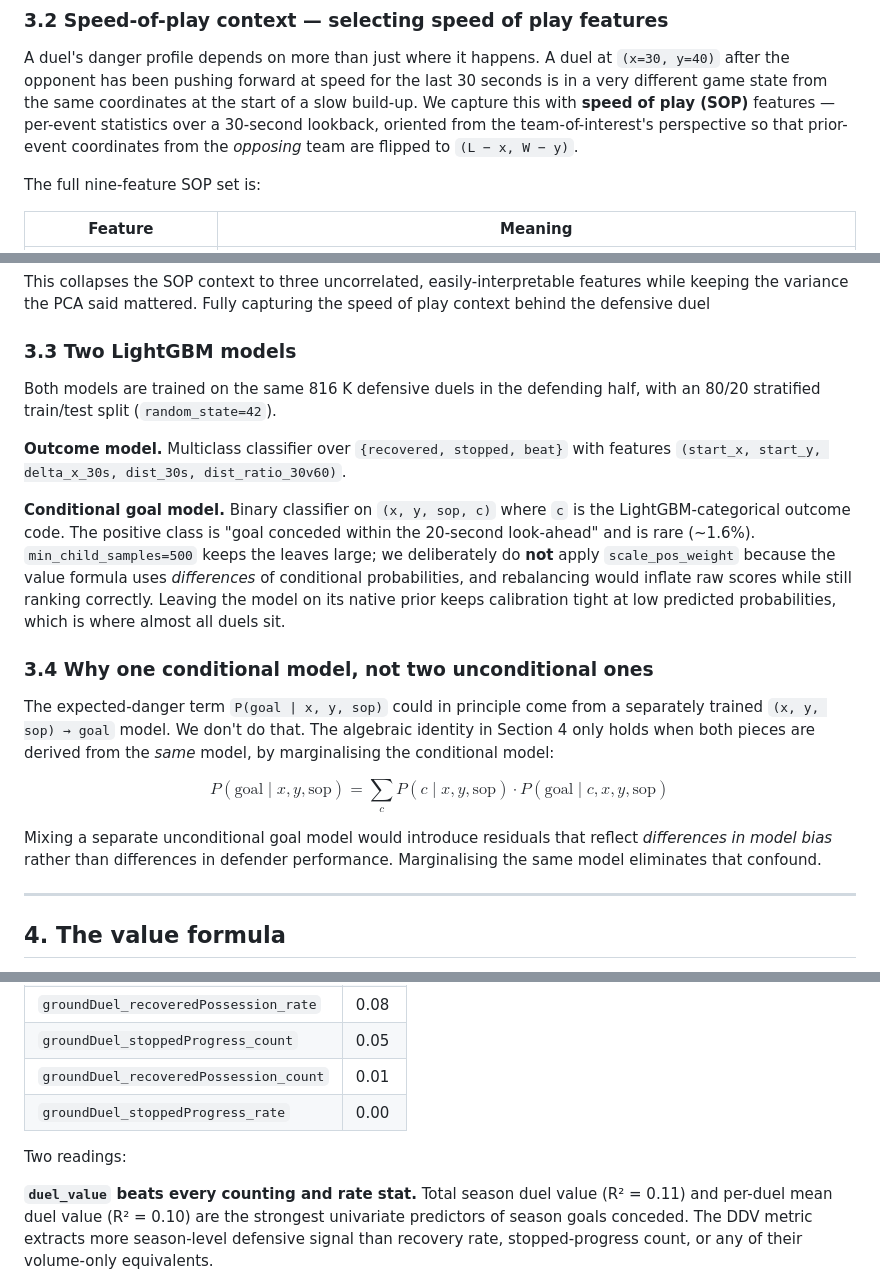
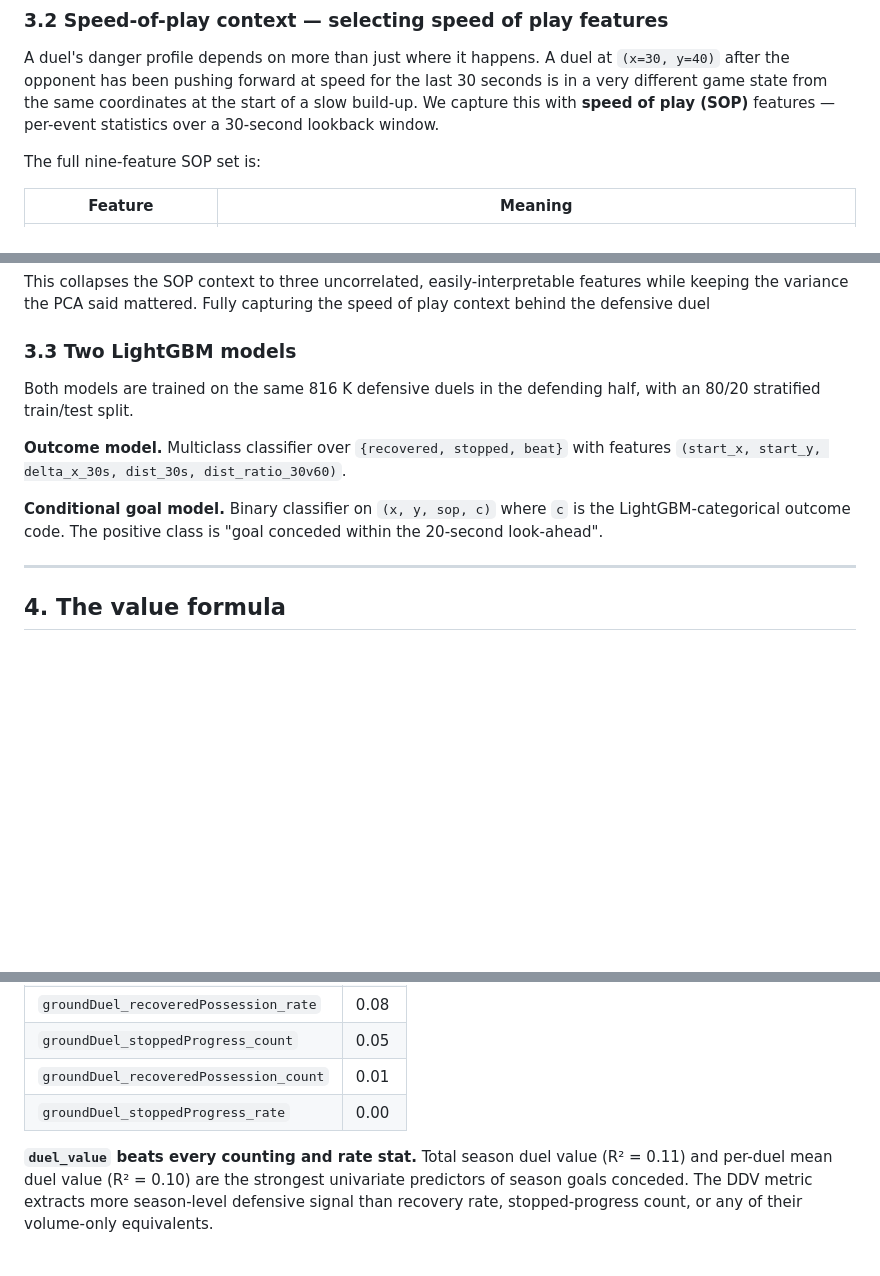
Before and after one commit to zcochran27/HDSI-SCHOLARSHIP-PROJECT-SOCCER-DATA, a Markdown page: README.md, 3 parts joined by grey strips. Rendered like a GitHub page; blank space fills up the shorter version.

```diff
--- a/README.md
+++ b/README.md
@@ -80,9 +78,7 @@ A duel's danger profile depends on more than just where it happens. A duel
 at `(x=30, y=40)` after the opponent has been pushing forward at speed for
 the last 30 seconds is in a very different game state from the same
 coordinates at the start of a slow build-up. We capture this with **speed
-of play (SOP)** features — per-event statistics over a 30-second lookback,
-oriented from the team-of-interest's perspective so that prior-event
-coordinates from the *opposing* team are flipped to `(L − x, W − y)`.
+of play (SOP)** features — per-event statistics over a 30-second lookback window.
 
 The full nine-feature SOP set is:
 
@@ -127,7 +123,7 @@ features while keeping the variance the PCA said mattered. Fully capturing the s
 ### 3.3 Two LightGBM models
 
 Both models are trained on the same 816 K defensive duels in the defending
-half, with an 80/20 stratified train/test split (`random_state=42`).
+half, with an 80/20 stratified train/test split.
 
 **Outcome model.** Multiclass classifier over `{recovered, stopped, beat}`
 with features `(start_x, start_y, delta_x_30s, dist_30s, dist_ratio_30v60)`.
@@ -135,25 +131,7 @@ with features `(start_x, start_y, delta_x_30s, dist_30s, dist_ratio_30v60)`.
 
 **Conditional goal model.** Binary classifier on `(x, y, sop, c)` where `c`
 is the LightGBM-categorical outcome code. The positive class is "goal
-conceded within the 20-second look-ahead" and is rare (~1.6%). `min_child_samples=500`
-keeps the leaves large; we deliberately do **not** apply `scale_pos_weight`
-because the value formula uses *differences* of conditional probabilities,
-and rebalancing would inflate raw scores while still ranking correctly.
-Leaving the model on its native prior keeps calibration tight at low
-predicted probabilities, which is where almost all duels sit.
-
-### 3.4 Why one conditional model, not two unconditional ones
-
-The expected-danger term `P(goal | x, y, sop)` could in principle come from
-a separately trained `(x, y, sop) → goal` model. We don't do that. The
-algebraic identity in Section 4 only holds when both pieces are derived
-from the *same* model, by marginalising the conditional model:
-
-$$P(\text{goal} \mid x, y, \mathrm{sop}) = \sum_c P(c \mid x, y, \mathrm{sop}) \cdot P(\text{goal} \mid c, x, y, \mathrm{sop})$$
-
-Mixing a separate unconditional goal model would introduce residuals that
-reflect *differences in model bias* rather than differences in defender
-performance. Marginalising the same model eliminates that confound.
+conceded within the 20-second look-ahead".
 
 ---
 
@@ -436,8 +388,6 @@ goals conceded as the target and report R²:
 | `groundDuel_recoveredPossession_count`   | 0.01  |
 | `groundDuel_stoppedProgress_rate`        | 0.00  |
 
-Two readings:
-
 **`duel_value` beats every counting and rate stat.** Total season duel
    value (R² = 0.11) and per-duel mean duel value (R² = 0.10) are the
    strongest univariate predictors of season goals conceded. The DDV
```
Also changed, not shown: other parts of README.md (+10 -38 lines).
